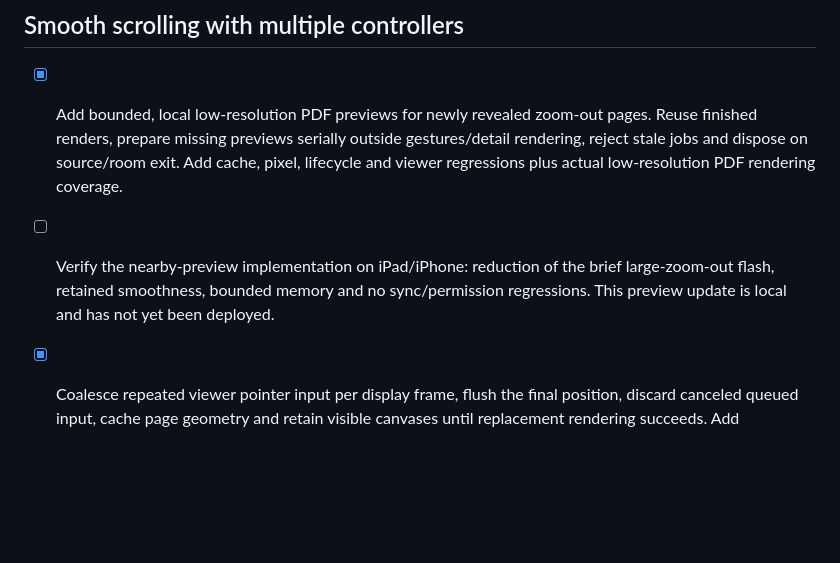
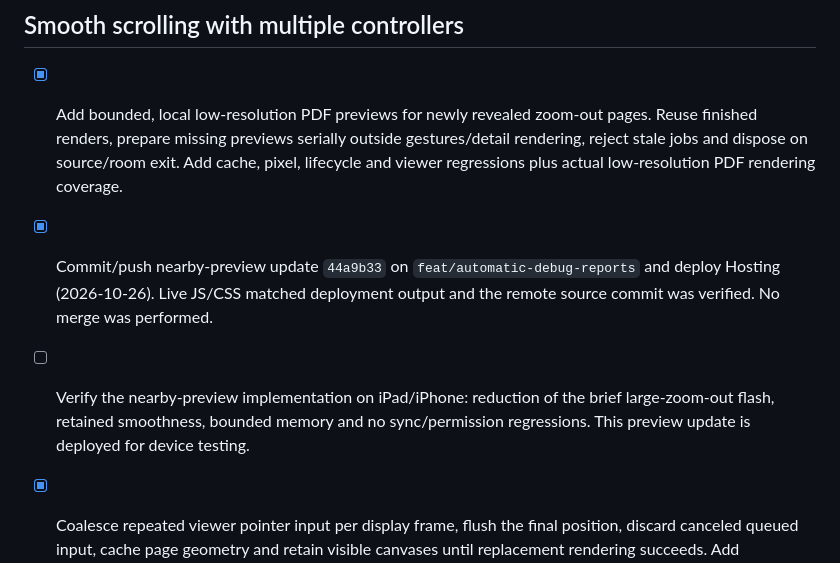
Before and after one commit to talgreen1/music-room, a Markdown page: DETAILED_PLAN.md, the part around the change. Drawn GitHub-style; blank space fills up the shorter version.

Commit message:
Record nearby-preview deployment verification

```diff
--- a/DETAILED_PLAN.md
+++ b/DETAILED_PLAN.md
@@ -505,7 +505,8 @@ Do not treat a successful build or local BroadcastChannel demo as proof of cross
 ## Smooth scrolling with multiple controllers
 
 - [x] Add bounded, local low-resolution PDF previews for newly revealed zoom-out pages. Reuse finished renders, prepare missing previews serially outside gestures/detail rendering, reject stale jobs and dispose on source/room exit. Add cache, pixel, lifecycle and viewer regressions plus actual low-resolution PDF rendering coverage.
-- [ ] Verify the nearby-preview implementation on iPad/iPhone: reduction of the brief large-zoom-out flash, retained smoothness, bounded memory and no sync/permission regressions. This preview update is local and has not yet been deployed.
+- [x] Commit/push nearby-preview update `44a9b33` on `feat/automatic-debug-reports` and deploy Hosting (2026-10-26). Live JS/CSS matched deployment output and the remote source commit was verified. No merge was performed.
+- [ ] Verify the nearby-preview implementation on iPad/iPhone: reduction of the brief large-zoom-out flash, retained smoothness, bounded memory and no sync/permission regressions. This preview update is deployed for device testing.
 
 - [x] Coalesce repeated viewer pointer input per display frame, flush the final position, discard canceled queued input, cache page geometry and retain visible canvases until replacement rendering succeeds. Add regressions for stale/failed renders and image tiles.
 - [x] Commit/push rendering update `8def18d` on `feat/automatic-debug-reports` and deploy Hosting (2026-10-26); live JS/CSS matched deployment output. No merge was requested or performed.
```
Also changed, not shown: TESTING.md (+1 -1 lines).
